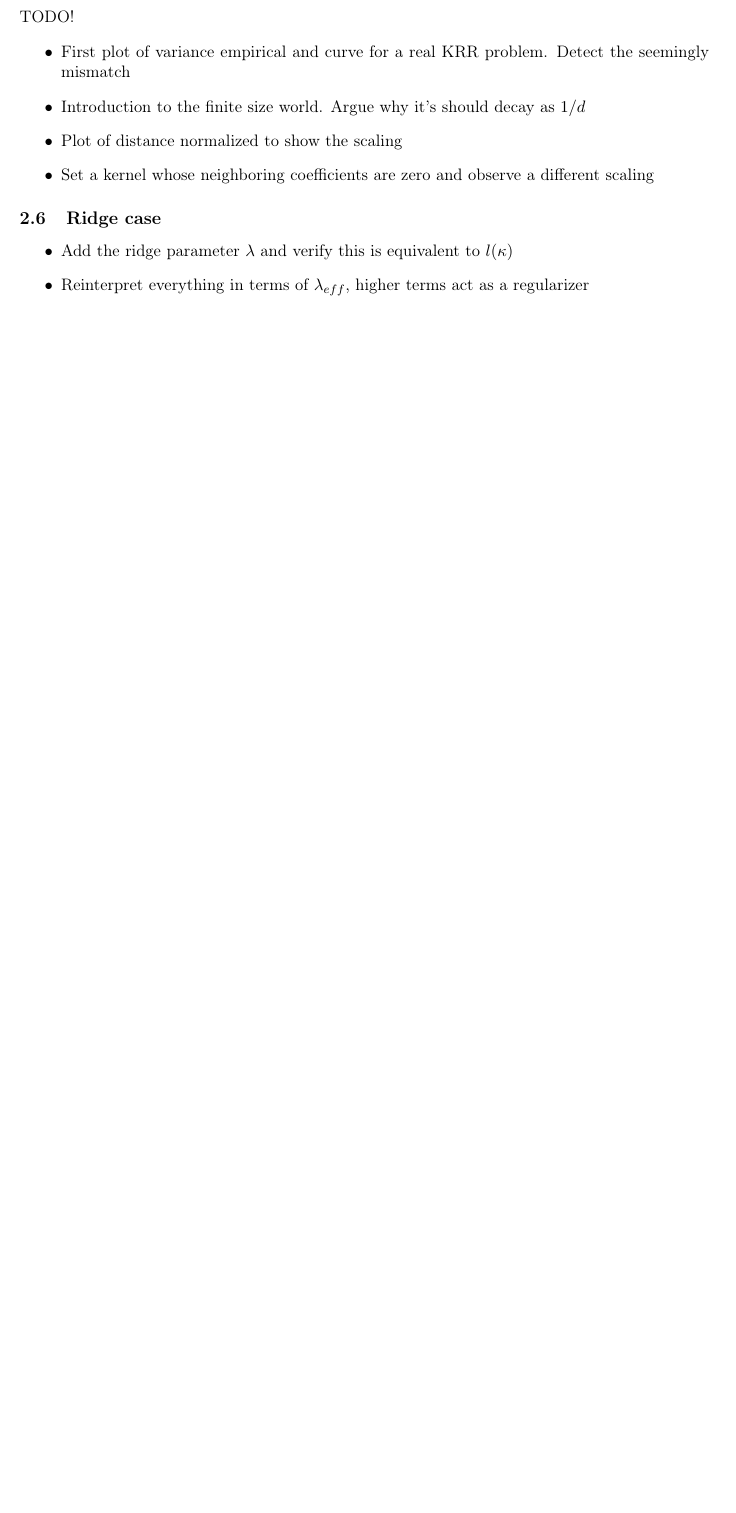
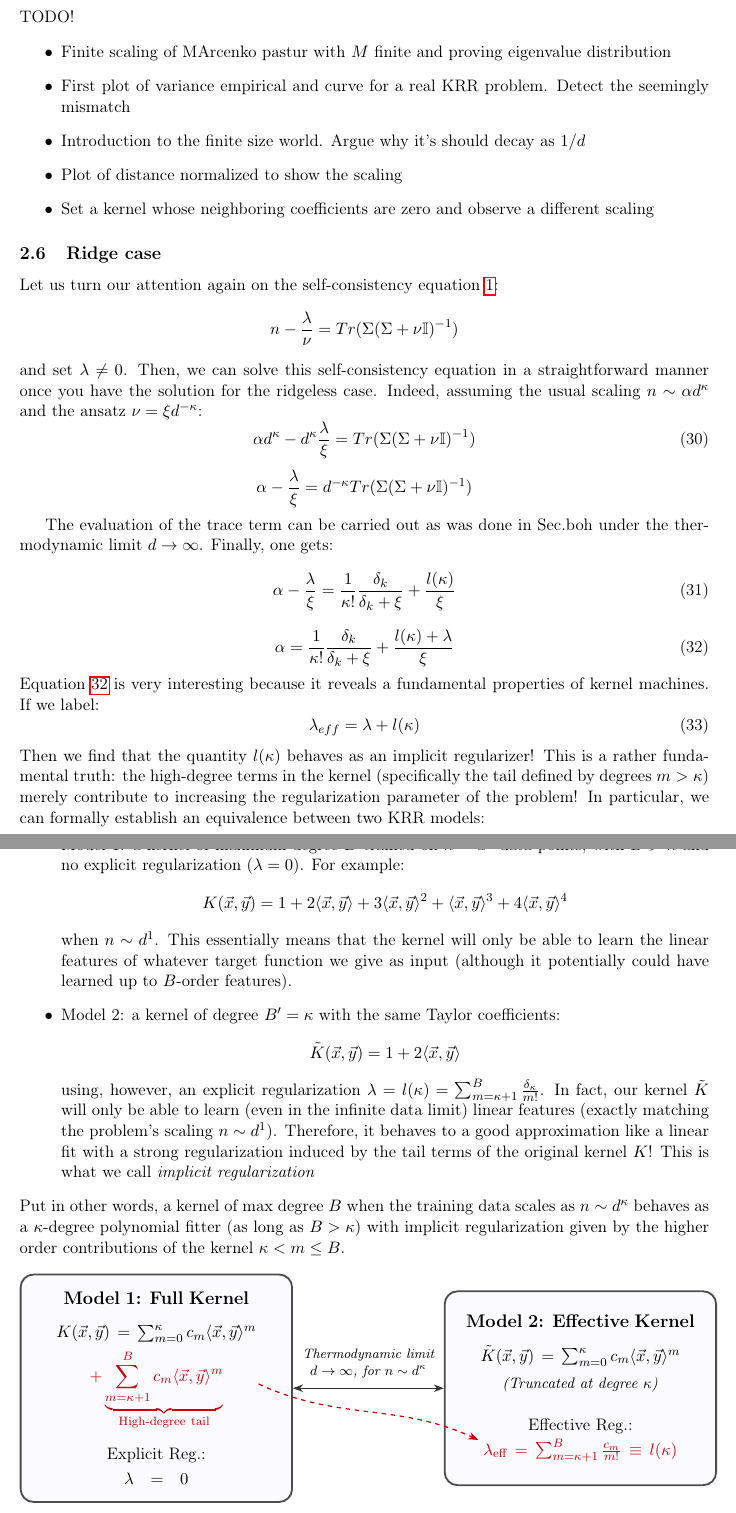
Before and after one commit to lorenzorizzi17/NeuralScaling, a LaTeX document (tex/main.tex): part of page 9 of 9 before the commit and two parts of pages 9 and 10 of 10 after it, the two joined at a grey line, cut so that both start at the same text, the shorter picture padded with empty space. Compiled offline with pdfLaTeX.

Commit message:
Kernel equivalente; plot for var+bias correct; a lot of stuff actually

```diff
--- a/tex/main.tex
+++ b/tex/main.tex
@@ -10,6 +10,7 @@
 \usepackage{mathtools}
 \usepackage{pgfplots}
 \usepackage{xcolor}
+\usetikzlibrary{positioning, arrows.meta}
 \pgfplotsset{compat=1.17}
 
 \usepackage{graphicx}          % Per includere immagini
@@ -397,16 +402,97 @@ The last quantity is extremely interesting. It represents the projection of the
 \subsection{Finite size scaling}
 TODO!
 \begin{itemize}
+	\item Finite scaling of MArcenko pastur with $M$ finite and proving eigenvalue distribution
 	\item First plot of variance empirical and curve for a real KRR problem. Detect the seemingly mismatch
 	\item Introduction to the finite size world. Argue why it's should decay as $1/d$
 	\item Plot of distance normalized to show the scaling
 	\item Set a kernel whose neighboring coefficients are zero and observe a different scaling
 \end{itemize}
 \subsection{Ridge case}
-	\begin{itemize}
-		\item Add the ridge parameter $\lambda$ and verify this is equivalent to $l(\kappa)$
-		\item Reinterpret everything in terms of $\lambda_{eff}$, higher terms act as a regularizer
-	\end{itemize}
+Let us turn our attention again on the self-consistency equation \ref{eq:paper1Kernel}:
+$$
+n - \frac{\lambda}{\nu} = Tr(\Sigma (\Sigma + \nu \mathbb{I})^{-1})
+$$
+and set $\lambda \neq 0$. Then, we can solve this self-consistency equation in a straightforward manner once you have the solution for the ridgeless case. Indeed, assuming the usual scaling $n \sim \alpha d^{\kappa}$ and the ansatz $\nu = \xi d^{-\kappa}$:
+\begin{equation}
+	\alpha d^{\kappa} - d^{\kappa}\frac{\lambda}{\xi} = Tr(\Sigma (\Sigma + \nu \mathbb{I})^{-1})
+\end{equation}
+\begin{equation*}
+	\alpha -\frac{\lambda}{\xi} = d^{-\kappa}Tr(\Sigma (\Sigma + \nu \mathbb{I})^{-1})
+\end{equation*}
+
+The evaluation of the trace term can be carried out as was done in Sec.boh under the thermodynamic limit $d \to \infty$. Finally, one gets:
+\begin{equation}
+	\alpha - \frac{\lambda}{\xi} = \frac{1}{\kappa !} \frac{\delta_k}{\delta_k + \xi} + \frac{l(\kappa)}{\xi}
+\end{equation}
+\begin{equation}
+	\alpha = \frac{1}{\kappa !} \frac{\delta_k}{\delta_k + \xi} + \frac{l(\kappa)+\lambda}{\xi}
+	\label{eq:regularizer}
+\end{equation}
+Equation \ref{eq:regularizer} is very interesting because it reveals a fundamental properties of kernel machines. If we label:
+\begin{equation}
+	\lambda_{eff} = \lambda + l(\kappa)
+\end{equation}
+Then we find that the quantity $l(\kappa)$ behaves as an implicit regularizer! This is a rather fundamental truth: the high-degree terms in the kernel (specifically the tail defined by degrees $m > \kappa$) merely contribute to increasing the regularization parameter of the problem! In particular, we can formally establish an equivalence between two KRR models:
+\begin{itemize}
+	\item Model 1: a kernel of maximum degree $B$ trained on $n \sim d^\kappa$ data points, with $B > \kappa$ and no explicit regularization ($\lambda = 0$). For example:
+	$$
+	K(\vec x, \vec y) = 1 + 2\langle \vec x, \vec y \rangle + 3\langle \vec x, \vec y \rangle^2 + \langle \vec x, \vec y \rangle^3 + 4\langle \vec x, \vec y \rangle^4
+	$$
+	when $n \sim d^1$. This essentially means that the kernel will only be able to learn the linear features of whatever target function we give as input (although it potentially could have learned up to $B$-order features).
+	\item Model 2: a kernel of degree $B' = \kappa$ with the same Taylor coefficients:
+	$$
+	\tilde K(\vec x, \vec y) = 1 + 2\langle \vec x, \vec y \rangle
+	$$
+	using, however, an explicit regularization $\lambda = l(\kappa) = \sum_{m=\kappa+1}^{B}\frac{\delta_\kappa}{m!}$.
+	In fact, our kernel $\tilde K$ will only be able to learn (even in the infinite data limit) linear features (exactly matching the problem's scaling $n\sim d^1$). Therefore, it behaves to a good approximation like a linear fit with a strong regularization induced by the tail terms of the original kernel $K$! This is what we call \textit{implicit regularization}
+\end{itemize}
+Put in other words, a kernel of max degree $B$ when the training data scales as $n \sim d^\kappa$ behaves as a $\kappa$-degree polynomial fitter (as long as $B > \kappa$) with implicit regularization given by the higher order contributions of the kernel $\kappa < m \leq B$.
+\begin{figure}[htbp]
+	\centering
+	\begin{tikzpicture}[
+		% Stile generale dei blocchi: dimensioni ridotte
+		box/.style={
+			draw=black!70, very thick, rounded corners=3mm,
+			fill=blue!2, align=center, text width=5.5cm, % Ridotto da 7.5cm
+			inner sep=4mm, minimum height=4.5cm          % Ridotti padding e altezza
+		}
+		]
+
+		% --- MODELLO 1 ---
+		\node[box] (M1) {
+			{\large \textbf{Model 1: Full Kernel}}\\[3mm]
+			$K(\vec x, \vec y) = \sum_{m=0}^\kappa c_m \langle \vec x, \vec y \rangle^m$\\[1.5mm]
+			$\color{red!80!black} + \underbrace{\sum_{m=\kappa+1}^B c_m \langle \vec x, \vec y \rangle^m}_{\text{High-degree tail}}$\\[4mm]
+			Explicit Reg.:\\[1mm]
+			$\lambda = 0$
+		};
+
+		% --- MODELLO 2 ---
+		\node[box, right=3.5cm of M1] (M2) { % Distanza ridotta da 3.5cm a 2cm
+			{\large \textbf{Model 2: Effective Kernel}}\\[3mm]
+			$\tilde K(\vec x, \vec y) = \sum_{m=0}^\kappa c_m \langle \vec x, \vec y \rangle^m$\\[1.5mm]
+			\textit{\small(Truncated at degree $\kappa$)}\\[5mm]
+			Effective Reg.:\\[1mm]
+			$\color{red!80!black} \lambda_{\text{eff}} = \sum_{m=\kappa+1}^B \frac{c_m}{m!} \equiv l(\kappa)$
+		};
+
+		% --- FRECCIA DI EQUIVALENZA (Centrale) ---
+		\draw[{Stealth[scale=1]}-{Stealth[scale=1]}, thick, draw=black!80]
+		(M1.east) -- (M2.west)
+		node[midway, above=1mm, align=center, font=\footnotesize\itshape] {Thermodynamic limit \\ $d \to \infty$, for $n \sim d^\kappa$};
+
+		% --- FRECCIA DI MAPPING ---
+		\draw[-{Stealth[scale=1]}, dashed, thick, color=red!80!black]
+		([yshift=1mm, xshift=-8mm]M1.east)
+		to[out=-25, in=155]
+		([yshift=-12mm, xshift=8mm]M2.west);
+
+	\end{tikzpicture}
+	\caption{Formal equivalence between the full kernel and the effective truncated kernel}
+	\label{fig:kernel_equivalence}
+\end{figure}
+\section{TODO}
 \textcolor{red}{TODO: \\ Asymptotic behavior of $\xi, \tau$ as $\alpha \to \infty$. (both goes to $0$). \\ Give a random initialization to the weight $\theta_\beta$ and see what we get as a back-of-the-envelope computations. \\ Fix the ansatz when $\kappa_0 < \kappa$ \\ And then of course onto the power-law case}
 
 
```
Also changed, not shown: code/nu_scaling.pdf (deleted), code/spectrum_isotropic.pdf (deleted), code/test_mse_variance_bias.pdf (deleted), code/variance.pdf (deleted), code/xi_alpha.pdf (deleted), tex/main.pdf, tex/main.tex (4 more changed lines), 1 other file.
